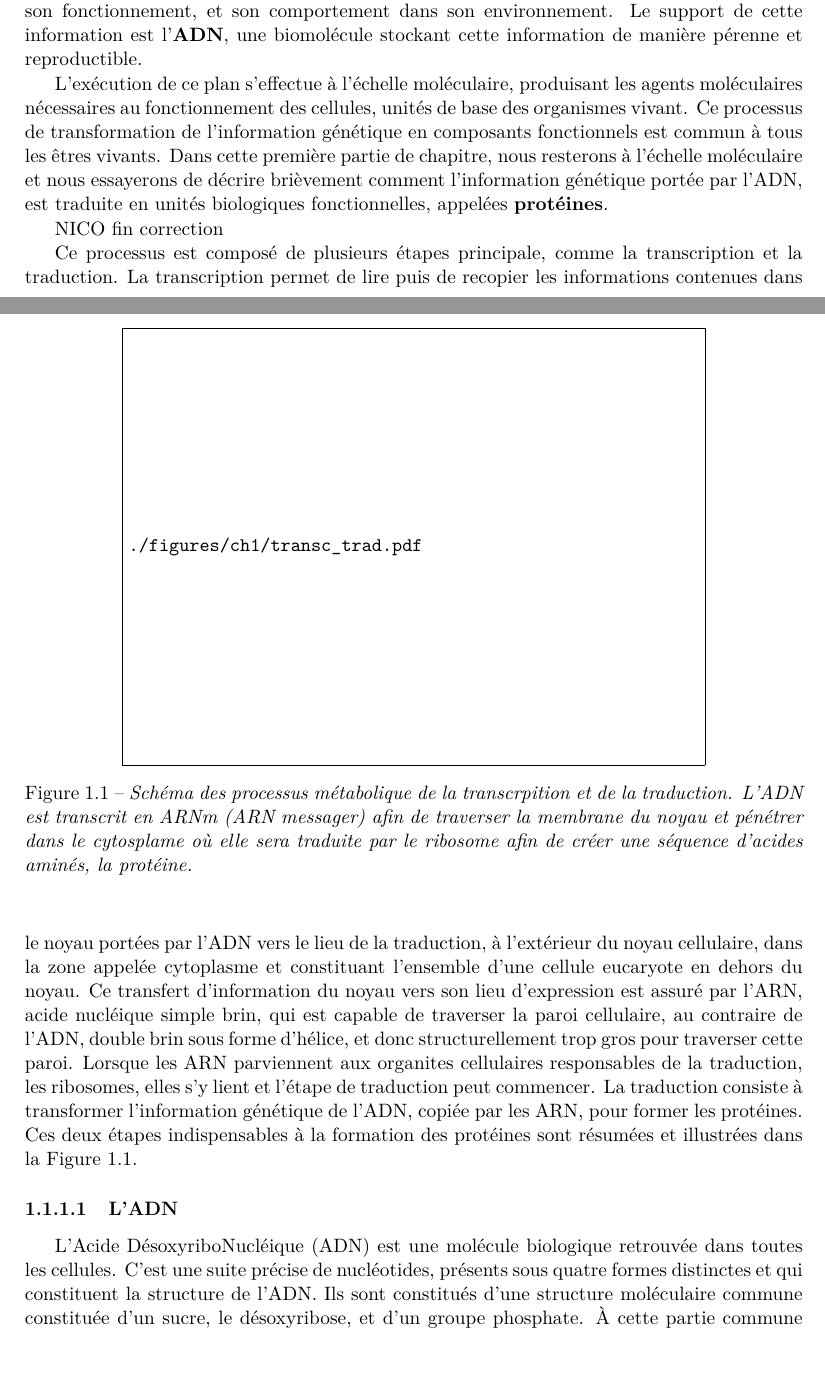
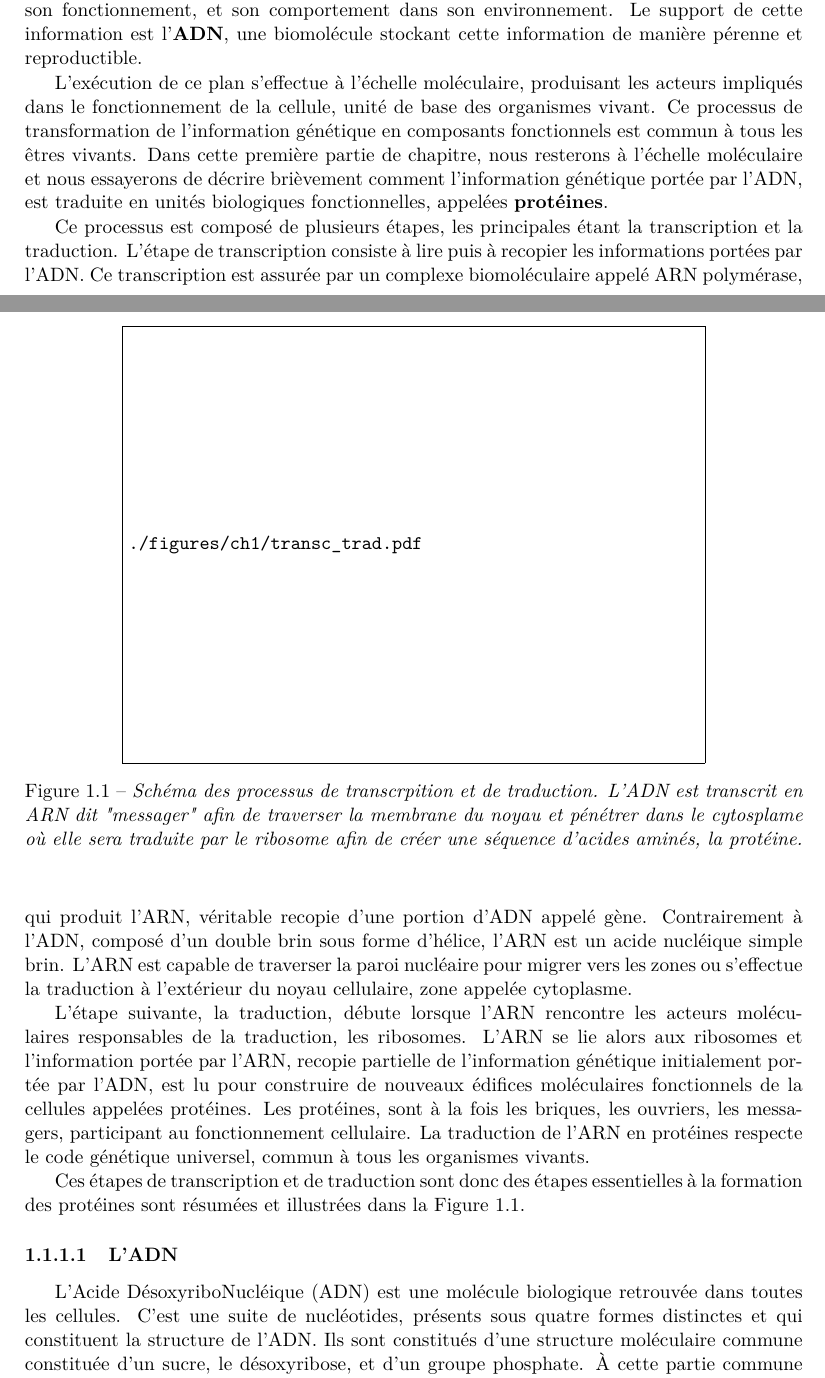
Before and after one commit to bam93/these_mikael_trellet, a LaTeX thesis (these.tex, which reads chapitre1.tex): two parts of pages 19 and 20 of 128, joined at a grey line, cut so that both start at the same text, the shorter picture padded with empty space. Compiled offline with pdfLaTeX.

Commit message:
Updates from ShareLaTeX

```diff
--- a/chapitre1.tex
+++ b/chapitre1.tex
@@ -27,23 +27,25 @@ De nombreuses biomolécules sont impliquées dans le fonctionnement des organism
 
 L'information génétique constitue un véritable plan régissant l'apparence d'un être vivant, son fonctionnement, et son comportement dans son environnement. Le support de cette information est l'\textbf{ADN}, une biomolécule stockant cette information de manière pérenne et reproductible.
 
-L'exécution de ce plan s'effectue à l'échelle moléculaire, produisant les agents moléculaires nécessaires au fonctionnement des cellules, unités de base des organismes vivant. Ce processus de transformation de l'information génétique en composants fonctionnels est commun à tous les êtres vivants. Dans cette première partie de chapitre, nous resterons à l'échelle moléculaire et nous essayerons de décrire brièvement comment l'information génétique portée par l'ADN, est traduite en unités biologiques fonctionnelles, appelées \textbf{protéines}.
+L'exécution de ce plan s'effectue à l'échelle moléculaire, produisant les acteurs impliqués dans le fonctionnement de la cellule, unité de base des organismes vivant. Ce processus de transformation de l'information génétique en composants fonctionnels est commun à tous les êtres vivants. Dans cette première partie de chapitre, nous resterons à l'échelle moléculaire et nous essayerons de décrire brièvement comment l'information génétique portée par l'ADN, est traduite en unités biologiques fonctionnelles, appelées \textbf{protéines}.
 
-NICO fin correction
+Ce processus est composé de plusieurs étapes, les principales étant la transcription et la traduction. L'étape de transcription consiste à lire puis à recopier les informations portées par l'ADN. Ce transcription est assurée par un complexe biomoléculaire appelé ARN polymérase, qui produit l'ARN, véritable recopie d'une portion d'ADN appelé gène. Contrairement à l'ADN, composé d'un double brin sous forme d'hélice, l'ARN est un acide nucléique simple brin. L'ARN est capable de traverser la paroi nucléaire pour migrer vers les zones ou s'effectue la traduction à l'extérieur du noyau cellulaire, zone appelée cytoplasme.
 
-Ce processus est composé de plusieurs étapes principale, comme la transcription et la traduction. La transcription permet de lire puis de recopier les informations contenues dans le noyau portées par l'ADN vers le lieu de la traduction, à l'extérieur du noyau cellulaire, dans la zone appelée cytoplasme et constituant l'ensemble d'une cellule eucaryote en dehors du noyau. Ce transfert d'information du noyau vers son lieu d'expression est assuré par l'ARN, acide nucléique simple brin, qui est capable de traverser la paroi cellulaire, au contraire de l'ADN, double brin sous forme d'hélice, et donc structurellement trop gros pour traverser cette paroi. Lorsque les ARN parviennent aux organites cellulaires responsables de la traduction, les ribosomes, elles s'y lient et l'étape de traduction peut commencer. La traduction consiste à transformer l'information génétique de l'ADN, copiée par les ARN, pour former les protéines. Ces deux étapes indispensables à la formation des protéines sont résumées et illustrées dans la Figure \ref{Fig:transc_trad}.
+L'étape suivante, la traduction, débute lorsque l'ARN rencontre les acteurs moléculaires responsables de la traduction, les ribosomes. L'ARN  se lie alors aux ribosomes et l'information portée par l'ARN, recopie partielle de l'information génétique initialement portée par l'ADN, est lu pour construire de nouveaux édifices moléculaires fonctionnels de la cellules appelées protéines. Les protéines, sont à la fois les briques, les ouvriers, les messagers, participant au fonctionnement cellulaire. La traduction de l'ARN en protéines respecte le code génétique universel, commun à tous les organismes vivants.
+
+Ces étapes de transcription et de traduction sont donc des étapes essentielles à la formation des protéines sont résumées et illustrées dans la Figure \ref{Fig:transc_trad}.
 
 \begin{figure}
   \centering
   {\includegraphics[width=.75\linewidth]{./figures/ch1/transc_trad.pdf}}
-    \caption{\it Schéma des processus métabolique de la transcrpition et de la traduction. L'ADN est transcrit en ARNm (ARN messager) afin de traverser la membrane du noyau et pénétrer dans le cytosplame où elle sera traduite par le ribosome afin de créer une séquence d'acides aminés, la protéine.}
+    \caption{\it Schéma des processus de transcrpition et de traduction. L'ADN est transcrit en ARN dit "messager" afin de traverser la membrane du noyau et pénétrer dans le cytosplame où elle sera traduite par le ribosome afin de créer une séquence d'acides aminés, la protéine.}
   \label{Fig:transc_trad}
   \hspace{0.3cm}
 \end{figure}
 
 \subsubsection{L'ADN}
 
-L'Acide DésoxyriboNucléique (ADN) est une molécule biologique retrouvée dans toutes les cellules. C'est une suite précise de nucléotides, présents sous quatre formes distinctes et qui constituent la structure de l'ADN. Ils sont constitués d'une structure moléculaire commune constituée d'un sucre, le désoxyribose, et d'un groupe phosphate. À cette partie commune se lie une base azotée spécifique pouvant adopter 4 formes (Adénine, Thymine, Guanine et Cytosine). Les nucléotides sont organisés le long de deux brins liés l'un à l'autre grâce à la complémentarité des nucléotides deux à deux. L'Adénine se liant à la Thymine et la Guanine pouvant se lier à la Cytosine. Ces deux brins prennent une structure hélicoïdale précise dans le noyau. Cette complémentarité des brins permet tout d'abord d'assurer une certaine résistance de la structure à la dégradation et, en cas d'endommagement d'un des deux brins, elle permet la réparation du brin intact. L'ADN est lui-même organisé en superstructures appelées chromosomes. Ces chromosomes permettent à l'ADN d'être plus compacte et régulent également leur transcription en ARN.
+L'Acide DésoxyriboNucléique (ADN) est une molécule biologique retrouvée dans toutes les cellules. C'est une suite de nucléotides, présents sous quatre formes distinctes et qui constituent la structure de l'ADN. Ils sont constitués d'une structure moléculaire commune constituée d'un sucre, le désoxyribose, et d'un groupe phosphate. À cette partie commune se lie une base azotée spécifique pouvant adopter 4 formes (Adénine, Thymine, Guanine et Cytosine). Les nucléotides sont organisés le long de deux brins liés l'un à l'autre grâce à la complémentarité des nucléotides deux à deux. L'Adénine se liant à la Thymine et la Guanine pouvant se lier à la Cytosine. Ces deux brins prennent une structure hélicoïdale précise dans le noyau. Cette complémentarité des brins permet tout d'abord d'assurer une certaine résistance de la structure à la dégradation et, en cas d'endommagement d'un des deux brins, elle permet la réparation du brin intact. L'ADN est lui-même organisé en superstructures appelées chromosomes. Ces chromosomes permettent à l'ADN d'être plus compacte et régulent également leur transcription en ARN.
 L'ADN est découpé en séquences codantes et non codantes, les séquences codantes seront directement impliquées dans la formation de protéines alors que les séquences non codantes ont un rôle de régulation ou de stabilité, mais ne mènent de façon directe à aucune structure moléculaire.
 Chez les eucaryotes (organismes pluricellulaires possédant un noyau dans la cellule), l'ADN est stocké dans le noyau et ne peut en sortir à cause de sa taille trop importante qui l'empêche de traverser la membrane nucléique. Le passage de l'information génétique du noyau vers le cytoplasme des cellules eucaryotes se fait donc grâce aux ARN.
 
```
